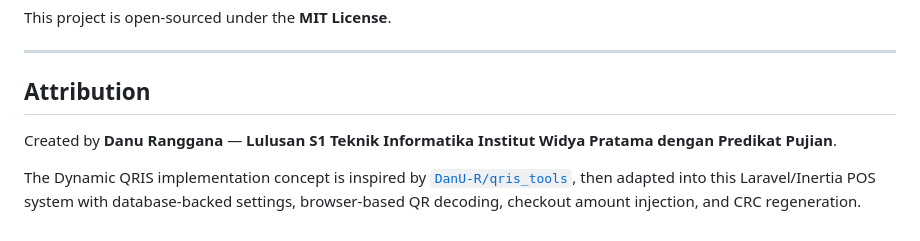
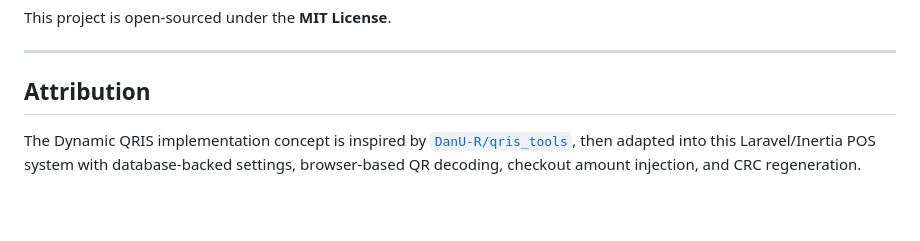
Before and after one commit to DanU-R/cafe-ai-pos, a Markdown page: README.md, the part around the change. Rendered like a GitHub page; blank space fills up the shorter version.

```diff
--- a/README.md
+++ b/README.md
@@ -416,6 +416,4 @@ This project is open-sourced under the **MIT License**.
 
 ## Attribution
 
-Created by **Danu Ranggana** — **Lulusan S1 Teknik Informatika Institut Widya Pratama dengan Predikat Pujian**.
-
 The Dynamic QRIS implementation concept is inspired by [`DanU-R/qris_tools`](https://github.com/DanU-R/qris_tools), then adapted into this Laravel/Inertia POS system with database-backed settings, browser-based QR decoding, checkout amount injection, and CRC regeneration.
```
